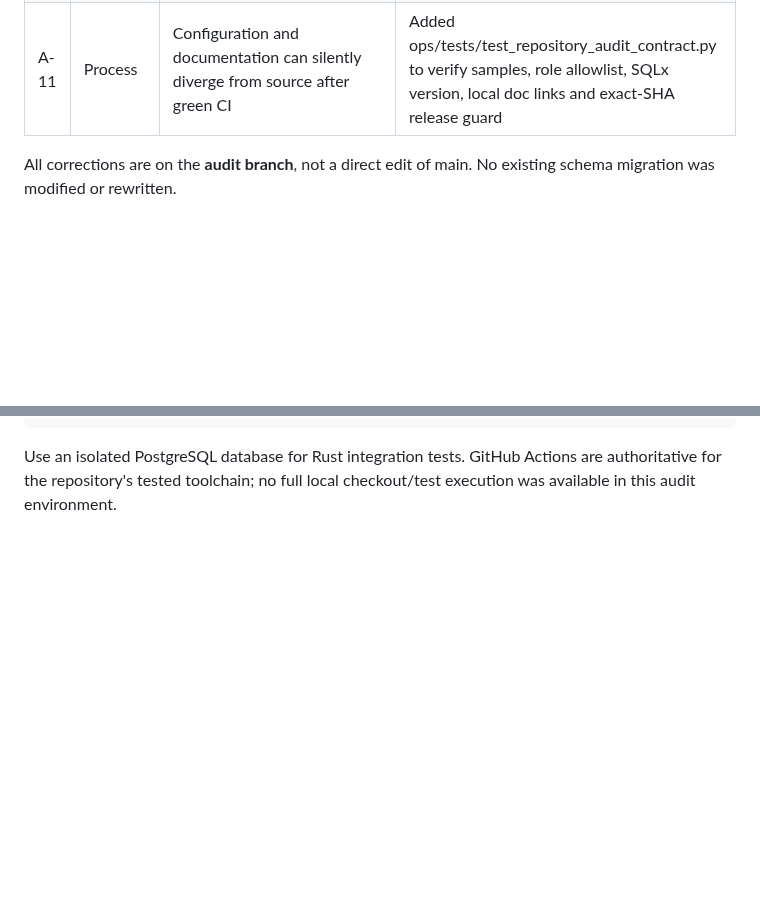
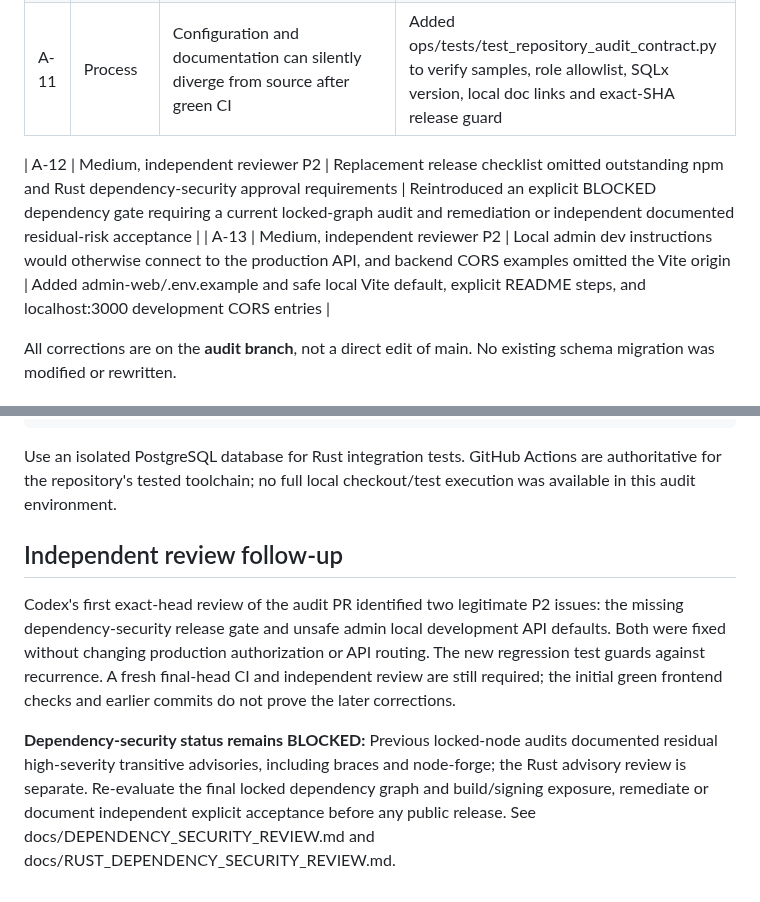
Before and after one commit to Aakruti7870/Track-My-RMC, a Markdown page: docs/audits/2026-11-08-repository-audit.md, 2 parts joined by grey strips. Drawn GitHub-style; blank space fills up the shorter version.

Commit message:
docs(audit): include independently identified P2 defects and retained dependency blocker

```diff
--- a/docs/audits/2026-11-08-repository-audit.md
+++ b/docs/audits/2026-11-08-repository-audit.md
@@ -57,6 +57,9 @@ CI validates compiled and exercised paths; it does not imply a new Android Play
 | A-10 | Low | Root .env.example implies unsupported database pool-size environment overrides and is labeled production with a local database URL | Converted to local example; removed misleading pool-size overrides, kept automation/recovery disabled |
 | A-11 | Process | Configuration and documentation can silently diverge from source after green CI | Added ops/tests/test_repository_audit_contract.py to verify samples, role allowlist, SQLx version, local doc links and exact-SHA release guard |
 
+| A-12 | Medium, independent reviewer P2 | Replacement release checklist omitted outstanding npm and Rust dependency-security approval requirements | Reintroduced an explicit BLOCKED dependency gate requiring a current locked-graph audit and remediation or independent documented residual-risk acceptance |
+| A-13 | Medium, independent reviewer P2 | Local admin dev instructions would otherwise connect to the production API, and backend CORS examples omitted the Vite origin | Added admin-web/.env.example and safe local Vite default, explicit README steps, and localhost:3000 development CORS entries |
+
 All corrections are on the **audit branch**, not a direct edit of main. No existing schema migration was modified or rewritten.
 
 ## Functional and security review by subsystem
@@ -104,3 +107,10 @@ npm ci && npm run build
 ~~~
 
 Use an isolated PostgreSQL database for Rust integration tests. GitHub Actions are authoritative for the repository's tested toolchain; no full local checkout/test execution was available in this audit environment.
+
+
+## Independent review follow-up
+
+Codex's first exact-head review of the audit PR identified two legitimate P2 issues: the missing dependency-security release gate and unsafe admin local development API defaults. Both were fixed without changing production authorization or API routing. The new regression test guards against recurrence. A fresh final-head CI and independent review are still required; the initial green frontend checks and earlier commits do not prove the later corrections.
+
+**Dependency-security status remains BLOCKED:** Previous locked-node audits documented residual high-severity transitive advisories, including braces and node-forge; the Rust advisory review is separate. Re-evaluate the final locked dependency graph and build/signing exposure, remediate or document independent explicit acceptance before any public release. See docs/DEPENDENCY_SECURITY_REVIEW.md and docs/RUST_DEPENDENCY_SECURITY_REVIEW.md.
```
